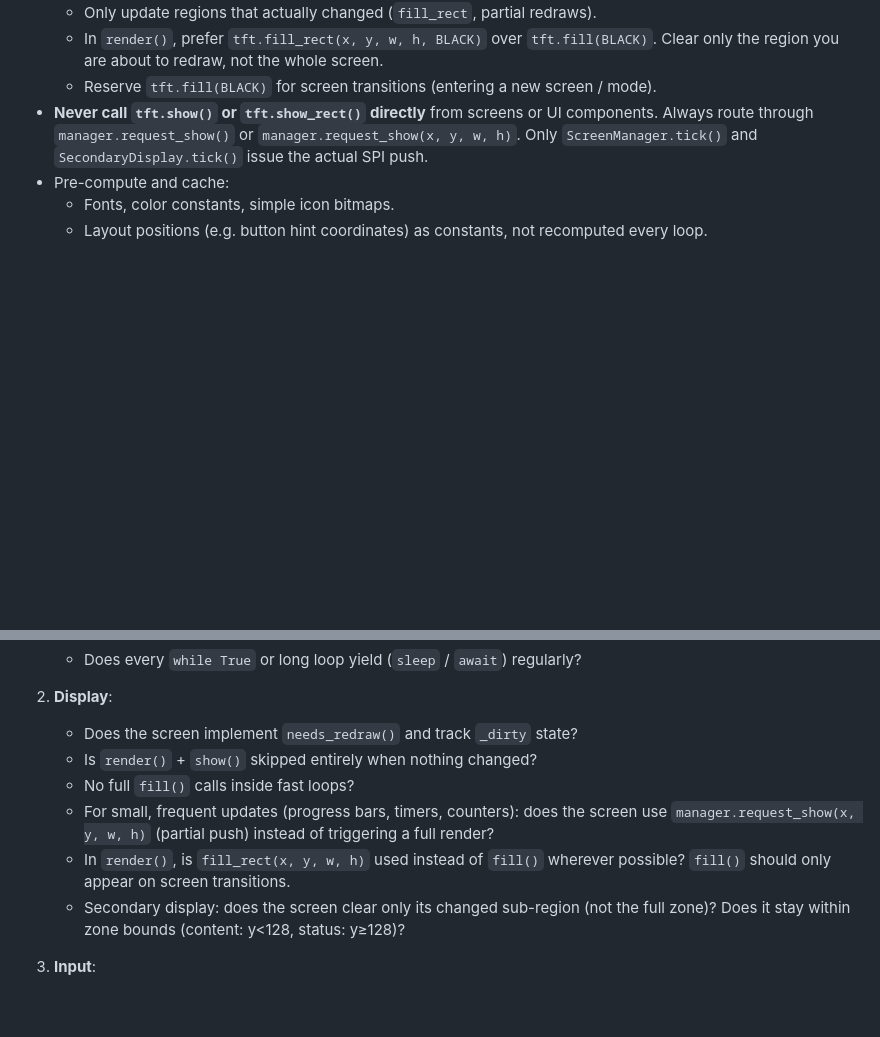
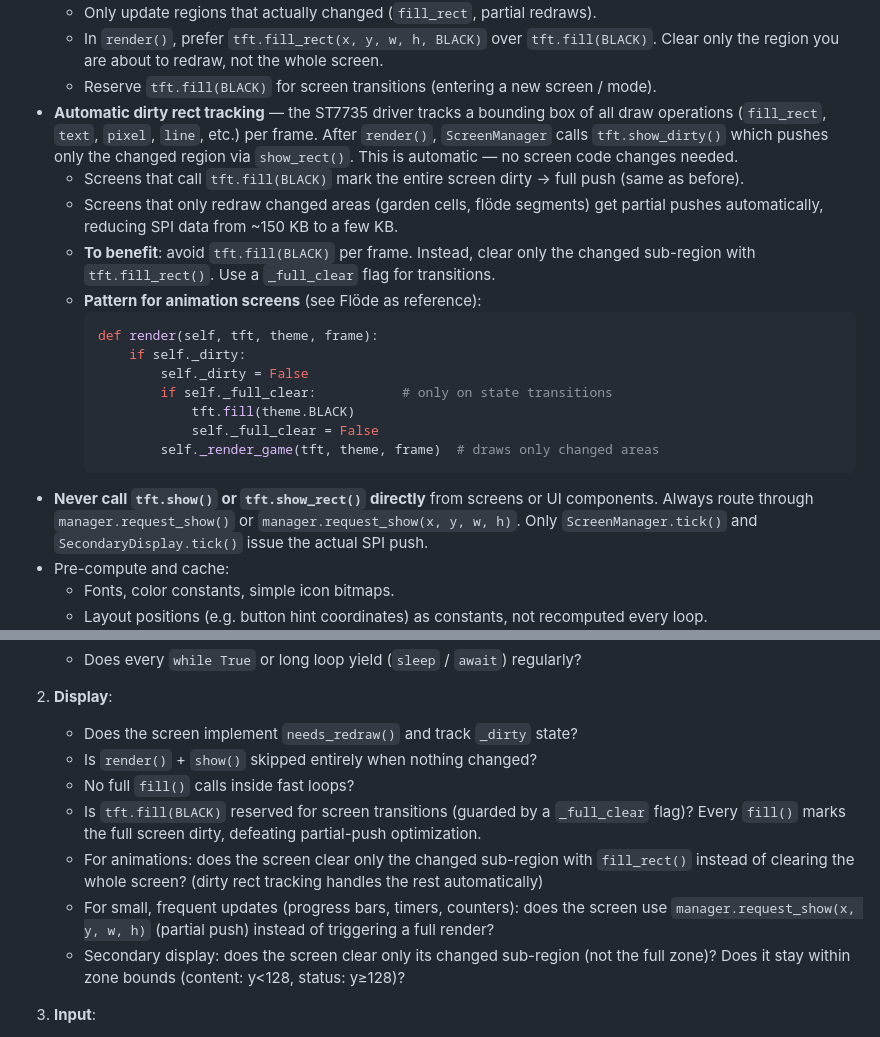
Before and after one commit to mandakan/bodn-esp32, a Markdown page: docs/PERFORMANCE_GUIDELINES.md, 2 parts joined by grey strips. Drawn GitHub-style; blank space fills up the shorter version.

Commit message:
Update performance guidelines for automatic dirty rect tracking
Document the ST7735 dirty rect infrastructure in section 3 and
update the review checklist. Key additions:
- How automatic tracking works (zero screen changes needed)
- Pattern for animation screens (_full_clear flag)
- Checklist: fill(BLACK) must be transition-only

Co-Authored-By: Claude Opus 4.6 (1M context) <noreply@anthropic.com>

````diff
--- a/docs/PERFORMANCE_GUIDELINES.md
+++ b/docs/PERFORMANCE_GUIDELINES.md
@@ -51,6 +51,25 @@ that alone takes ~47 ms, exceeding a 30 ms frame budget.
   - In `render()`, prefer `tft.fill_rect(x, y, w, h, BLACK)` over `tft.fill(BLACK)`.
     Clear only the region you are about to redraw, not the whole screen.
   - Reserve `tft.fill(BLACK)` for screen transitions (entering a new screen / mode).
+- **Automatic dirty rect tracking** — the ST7735 driver tracks a bounding box of all
+  draw operations (`fill_rect`, `text`, `pixel`, `line`, etc.) per frame. After
+  `render()`, `ScreenManager` calls `tft.show_dirty()` which pushes only the changed
+  region via `show_rect()`. This is automatic — no screen code changes needed.
+  - Screens that call `tft.fill(BLACK)` mark the entire screen dirty → full push (same as before).
+  - Screens that only redraw changed areas (garden cells, flöde segments) get partial
+    pushes automatically, reducing SPI data from ~150 KB to a few KB.
+  - **To benefit**: avoid `tft.fill(BLACK)` per frame. Instead, clear only the changed
+    sub-region with `tft.fill_rect()`. Use a `_full_clear` flag for transitions.
+  - **Pattern for animation screens** (see Flöde as reference):
+    ```python
+    def render(self, tft, theme, frame):
+        if self._dirty:
+            self._dirty = False
+            if self._full_clear:           # only on state transitions
+                tft.fill(theme.BLACK)
+                self._full_clear = False
+            self._render_game(tft, theme, frame)  # draws only changed areas
+    ```
 - **Never call `tft.show()` or `tft.show_rect()` directly** from screens or UI components.
   Always route through `manager.request_show()` or `manager.request_show(x, y, w, h)`.
   Only `ScreenManager.tick()` and `SecondaryDisplay.tick()` issue the actual SPI push.
@@ -216,10 +235,12 @@ When generating or reviewing code, check:
    - Does the screen implement `needs_redraw()` and track `_dirty` state?
    - Is `render()` + `show()` skipped entirely when nothing changed?
    - No full `fill()` calls inside fast loops?
+   - Is `tft.fill(BLACK)` reserved for screen transitions (guarded by a `_full_clear` flag)?
+     Every `fill()` marks the full screen dirty, defeating partial-push optimization.
+   - For animations: does the screen clear only the changed sub-region with `fill_rect()`
+     instead of clearing the whole screen? (dirty rect tracking handles the rest automatically)
    - For small, frequent updates (progress bars, timers, counters): does the screen use
      `manager.request_show(x, y, w, h)` (partial push) instead of triggering a full render?
-   - In `render()`, is `fill_rect(x, y, w, h)` used instead of `fill()` wherever possible?
-     `fill()` should only appear on screen transitions.
    - Secondary display: does the screen clear only its changed sub-region (not the full zone)?
      Does it stay within zone bounds (content: y<128, status: y≥128)?
 3. **Input**:
````
